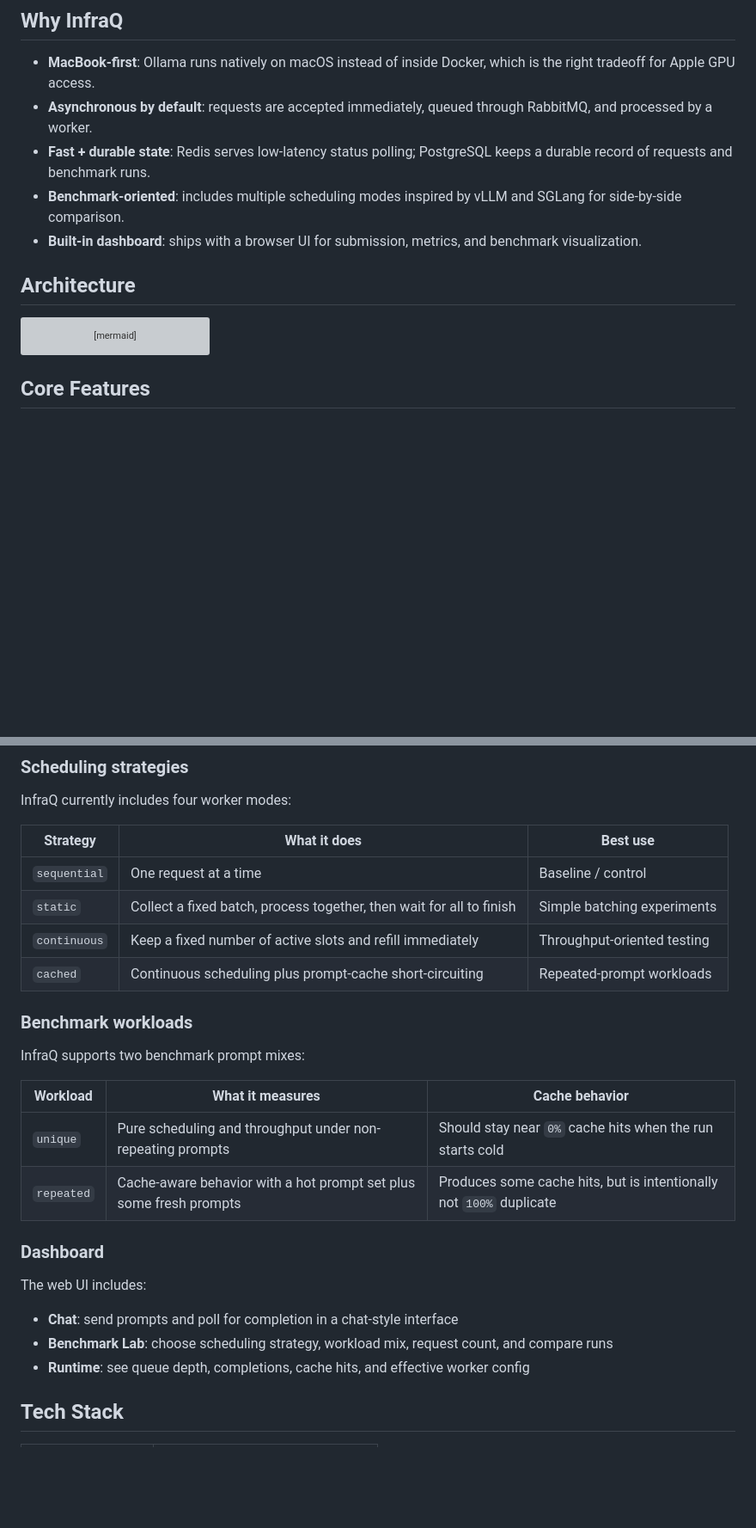
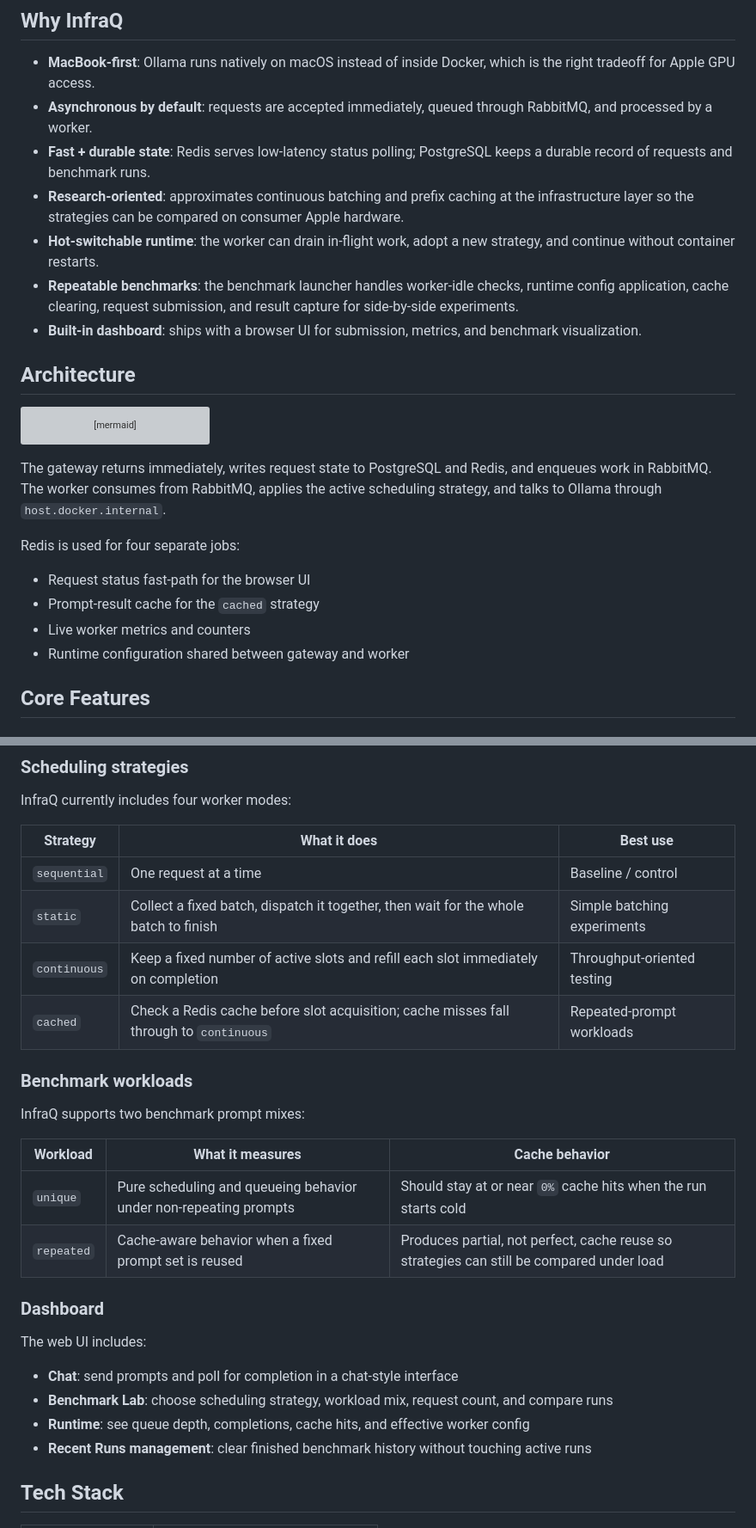
Before and after one commit to bowenwan6/InfraQ, a Markdown page: README.md, 2 parts joined by grey strips. Shown at 86% size. Drawn GitHub-style; blank space fills up the shorter version; grey boxes are pictures that could not be loaded.

````diff
--- a/README.md
+++ b/README.md
@@ -27,7 +27,9 @@ The project is built around one practical goal: **compare inference scheduling s
 - **MacBook-first**: Ollama runs natively on macOS instead of inside Docker, which is the right tradeoff for Apple GPU access.
 - **Asynchronous by default**: requests are accepted immediately, queued through RabbitMQ, and processed by a worker.
 - **Fast + durable state**: Redis serves low-latency status polling; PostgreSQL keeps a durable record of requests and benchmark runs.
-- **Benchmark-oriented**: includes multiple scheduling modes inspired by vLLM and SGLang for side-by-side comparison.
+- **Research-oriented**: approximates continuous batching and prefix caching at the infrastructure layer so the strategies can be compared on consumer Apple hardware.
+- **Hot-switchable runtime**: the worker can drain in-flight work, adopt a new strategy, and continue without container restarts.
+- **Repeatable benchmarks**: the benchmark launcher handles worker-idle checks, runtime config application, cache clearing, request submission, and result capture for side-by-side experiments.
 - **Built-in dashboard**: ships with a browser UI for submission, metrics, and benchmark visualization.
 
 ## Architecture
@@ -44,6 +46,15 @@ flowchart LR
     W --> PG
 ```
 
+The gateway returns immediately, writes request state to PostgreSQL and Redis, and enqueues work in RabbitMQ. The worker consumes from RabbitMQ, applies the active scheduling strategy, and talks to Ollama through `host.docker.internal`.
+
+Redis is used for four separate jobs:
+
+- Request status fast-path for the browser UI
+- Prompt-result cache for the `cached` strategy
+- Live worker metrics and counters
+- Runtime configuration shared between gateway and worker
+
 ## Core Features
 
 ### Inference flow
@@ -59,9 +70,9 @@ InfraQ currently includes four worker modes:
 | Strategy | What it does | Best use |
 | --- | --- | --- |
 | `sequential` | One request at a time | Baseline / control |
-| `static` | Collect a fixed batch, process together, then wait for all to finish | Simple batching experiments |
-| `continuous` | Keep a fixed number of active slots and refill immediately | Throughput-oriented testing |
-| `cached` | Continuous scheduling plus prompt-cache short-circuiting | Repeated-prompt workloads |
+| `static` | Collect a fixed batch, dispatch it together, then wait for the whole batch to finish | Simple batching experiments |
+| `continuous` | Keep a fixed number of active slots and refill each slot immediately on completion | Throughput-oriented testing |
+| `cached` | Check a Redis cache before slot acquisition; cache misses fall through to `continuous` | Repeated-prompt workloads |
 
 ### Benchmark workloads
 
@@ -69,8 +80,8 @@ InfraQ supports two benchmark prompt mixes:
 
 | Workload | What it measures | Cache behavior |
 | --- | --- | --- |
-| `unique` | Pure scheduling and throughput under non-repeating prompts | Should stay near `0%` cache hits when the run starts cold |
-| `repeated` | Cache-aware behavior with a hot prompt set plus some fresh prompts | Produces some cache hits, but is intentionally not `100%` duplicate |
+| `unique` | Pure scheduling and queueing behavior under non-repeating prompts | Should stay at or near `0%` cache hits when the run starts cold |
+| `repeated` | Cache-aware behavior when a fixed prompt set is reused | Produces partial, not perfect, cache reuse so strategies can still be compared under load |
 
 ### Dashboard
 
@@ -79,6 +90,7 @@ The web UI includes:
 - **Chat**: send prompts and poll for completion in a chat-style interface
 - **Benchmark Lab**: choose scheduling strategy, workload mix, request count, and compare runs
 - **Runtime**: see queue depth, completions, cache hits, and effective worker config
+- **Recent Runs management**: clear finished benchmark history without touching active runs
 
 ## Tech Stack
 
````
Also changed, not shown: other parts of README.md (+46 -3 lines).
